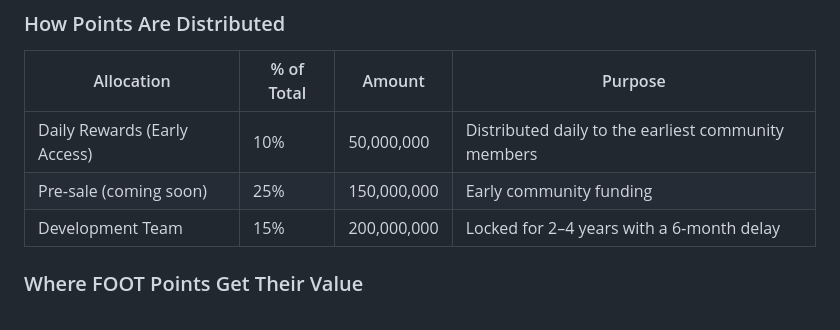
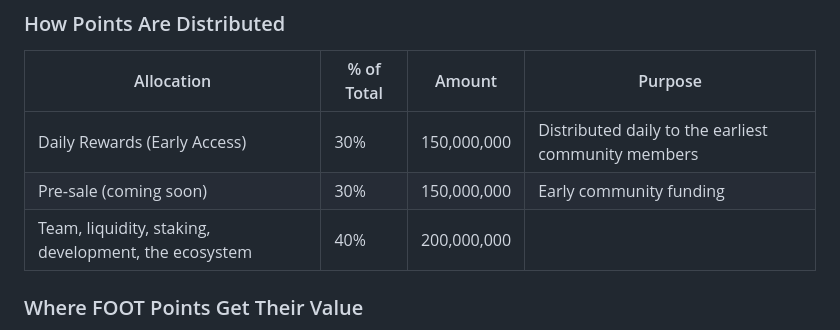
Before and after one commit to metafooot/Metafoott, a Markdown page: README.md, the part around the change. Rendered like a GitHub page.

```diff
--- a/README.md
+++ b/README.md
@@ -37,9 +37,9 @@ The total number of FOOT points that can ever exist is permanently fixed at **50
 
 | Allocation | % of Total | Amount | Purpose |
 |------------|-------------|--------|---------|
-| Daily Rewards (Early Access) | 10% | 50,000,000 | Distributed daily to the earliest community members |
-| Pre‑sale (coming soon) | 25% | 150,000,000 | Early community funding |
-| Development Team | 15% | 200,000,000 | Locked for 2–4 years with a 6‑month delay
+| Daily Rewards (Early Access) | 30% | 150,000,000 | Distributed daily to the earliest community members |
+| Pre‑sale (coming soon) | 30% | 150,000,000 | Early community funding |
+| Team, liquidity, staking, development, the ecosystem | 40% | 200,000,000 |
 
 ### Where FOOT Points Get Their Value
 
```
